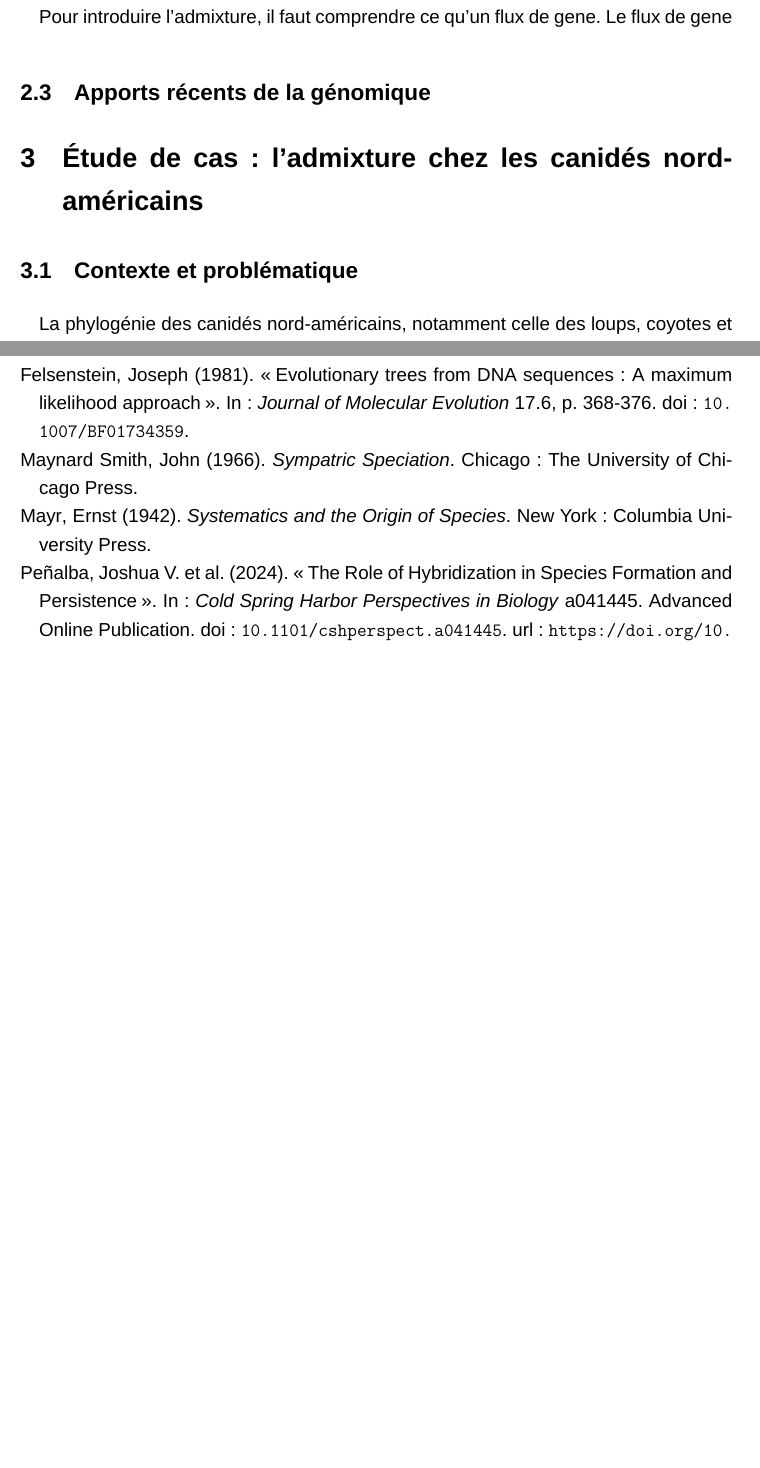
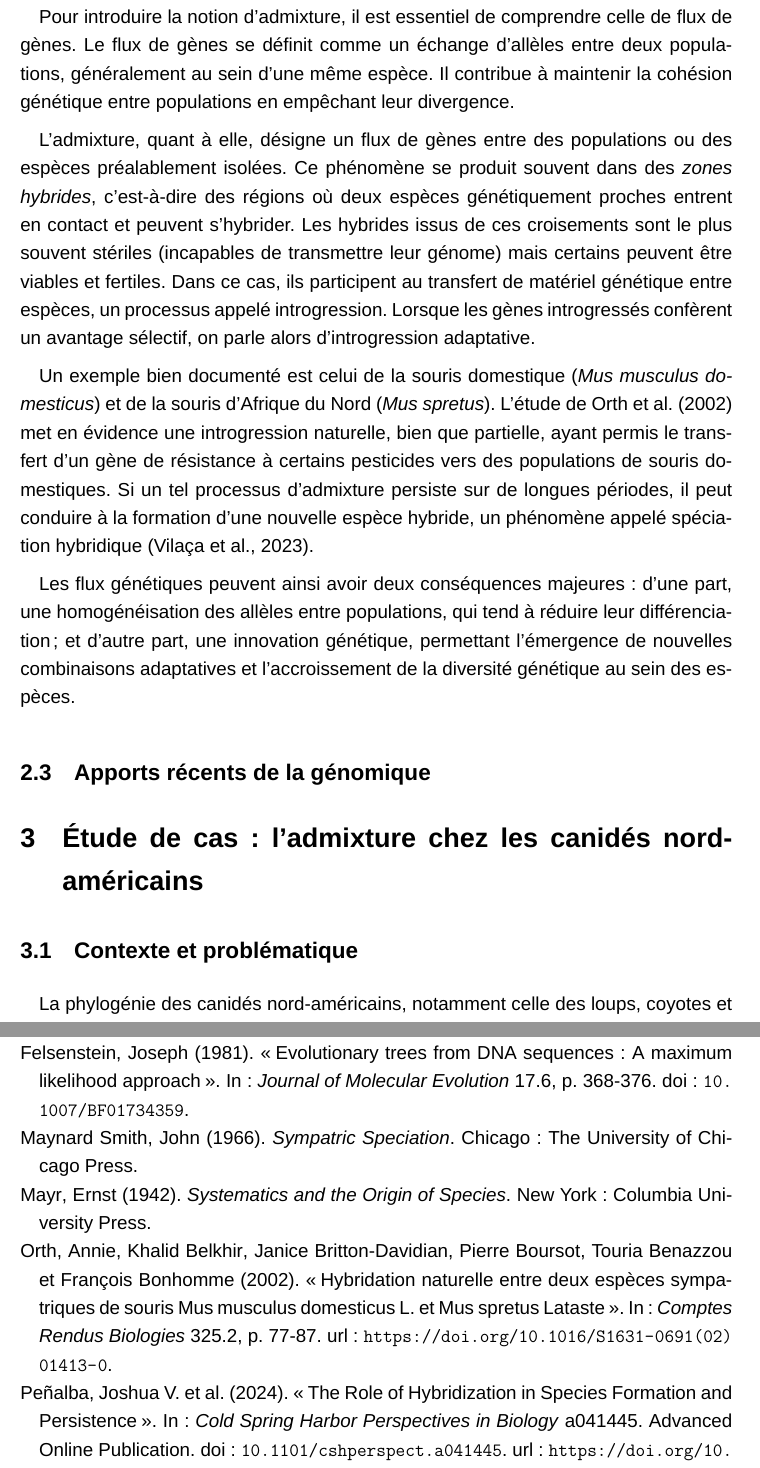
Before and after one commit to FLEQUELLEC/revue_MG2E, a LaTeX paper (main.tex): two parts of pages 6 and 9 of 10, joined at a grey line, cut at the place of the change, the shorter picture padded with empty space. Compiled offline with XeLaTeX; a missing font is replaced by an installed copy or a similar font.

Commit message:
poursuite partie admixture

```diff
--- a/main.tex
+++ b/main.tex
@@ -108,8 +108,25 @@ Dans cette optique, l’admixture émerge comme un mécanisme central, capable
 \subsection{L’admixture comme processus évolutif}
 % Flux de gènes, hybridation, introgression adaptative.
 % Effets possibles : homogénéisation vs innovation génétique.
-Pour introduire l'admixture, il faut comprendre ce qu'un flux de gene.
-Le flux de gene
+
+Pour introduire la notion d’admixture, il est essentiel de comprendre celle de flux de gènes.
+Le flux de gènes se définit comme un échange d’allèles entre deux populations, généralement au sein d’une même espèce.
+Il contribue à maintenir la cohésion génétique entre populations en empêchant leur divergence.
+
+L’admixture, quant à elle, désigne un flux de gènes entre des populations ou des espèces préalablement isolées.
+Ce phénomène se produit souvent dans des \textit{zones hybrides}, c’est-à-dire des régions où deux espèces génétiquement proches entrent en contact et peuvent s’hybrider.  %rajouter bibliographie
+Les hybrides issus de ces croisements sont le plus souvent stériles (incapables de transmettre leur génome) mais certains peuvent être viables et fertiles.
+Dans ce cas, ils participent au transfert de matériel génétique entre espèces, un processus appelé introgression.
+Lorsque les gènes introgressés confèrent un avantage sélectif, on parle alors d’introgression adaptative.
+
+Un exemple bien documenté est celui de la souris domestique (\textit{Mus musculus domesticus}) et de la souris d’Afrique du Nord (\textit{Mus spretus}).
+L’étude de \textcite{souris-orth-2002} met en évidence une introgression naturelle, bien que partielle, ayant permis le transfert d’un gène de résistance à certains pesticides vers des populations de souris domestiques.
+Si un tel processus d’admixture persiste sur de longues périodes, il peut conduire à la formation d’une nouvelle espèce hybride, un phénomène appelé spéciation hybridique \parencite{vilaca-2023}.
+
+Les flux génétiques peuvent ainsi avoir deux conséquences majeures :
+d’une part, une homogénéisation des allèles entre populations, qui tend à réduire leur différenciation ;
+et d’autre part, une innovation génétique, permettant l’émergence de nouvelles combinaisons adaptatives et l’accroissement de la diversité génétique au sein des espèces.
+
 \subsection{Apports récents de la génomique}
 % Comment les approches génomiques permettent d’estimer la divergence et le flux de gènes.
 % Exemples de méthodes : D-statistics, MSMC2, ABC-RF, etc.
```
Also changed, not shown: references.bib (+11 -0 lines), main.bbl, main.pdf, 1 other file.
